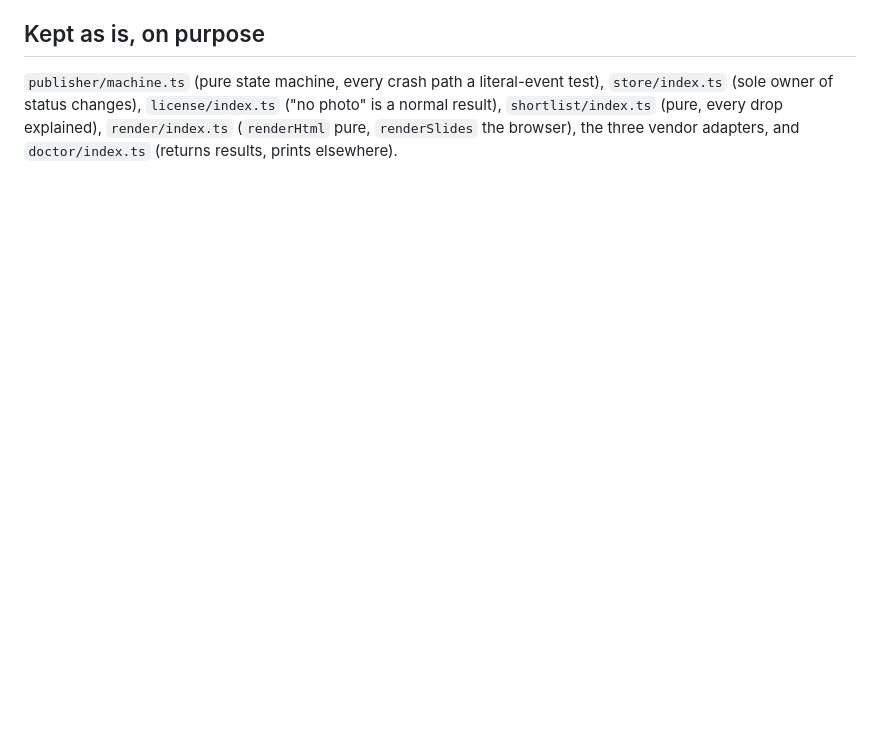
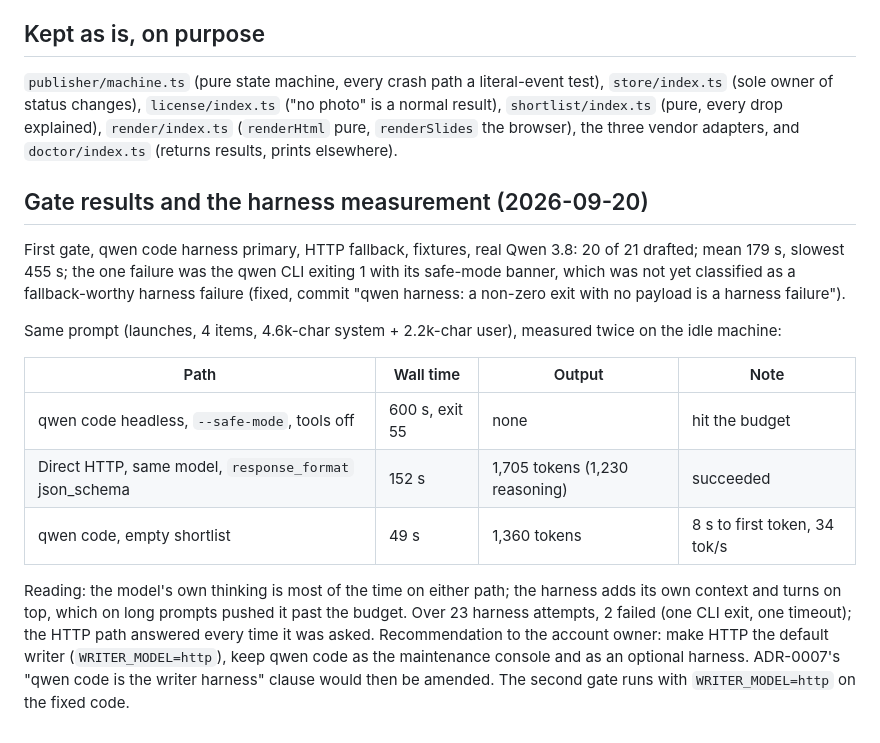
Before and after one commit to paihanhuang/rocket-club-instagram, a Markdown page: docs/design/review-2026-09-19.md, the part around the change. Drawn GitHub-style; blank space fills up the shorter version.

Commit message:
Record gate results and harness measurements in the review
Co-Authored-By: Claude Fable 5.1 <noreply@anthropic.com>

```diff
--- a/docs/design/review-2026-09-19.md
+++ b/docs/design/review-2026-09-19.md
@@ -61,3 +61,29 @@ test), `store/index.ts` (sole owner of status changes), `license/index.ts`
 explained), `render/index.ts` (`renderHtml` pure, `renderSlides` the browser),
 the three vendor adapters, and `doctor/index.ts` (returns results, prints
 elsewhere).
+
+## Gate results and the harness measurement (2026-09-20)
+
+First gate, qwen code harness primary, HTTP fallback, fixtures, real Qwen 3.8:
+20 of 21 drafted; mean 179 s, slowest 455 s; the one failure was the qwen CLI
+exiting 1 with its safe-mode banner, which was not yet classified as a
+fallback-worthy harness failure (fixed, commit "qwen harness: a non-zero exit
+with no payload is a harness failure").
+
+Same prompt (launches, 4 items, 4.6k-char system + 2.2k-char user), measured
+twice on the idle machine:
+
+| Path | Wall time | Output | Note |
+|---|---|---|---|
+| qwen code headless, `--safe-mode`, tools off | 600 s, exit 55 | none | hit the budget |
+| Direct HTTP, same model, `response_format` json_schema | 152 s | 1,705 tokens (1,230 reasoning) | succeeded |
+| qwen code, empty shortlist | 49 s | 1,360 tokens | 8 s to first token, 34 tok/s |
+
+Reading: the model's own thinking is most of the time on either path; the
+harness adds its own context and turns on top, which on long prompts pushed
+it past the budget. Over 23 harness attempts, 2 failed (one CLI exit, one
+timeout); the HTTP path answered every time it was asked. Recommendation to
+the account owner: make HTTP the default writer (`WRITER_MODEL=http`), keep
+qwen code as the maintenance console and as an optional harness. ADR-0007's
+"qwen code is the writer harness" clause would then be amended. The second
+gate runs with `WRITER_MODEL=http` on the fixed code.
```
